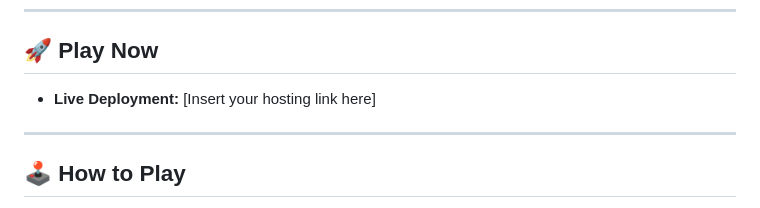
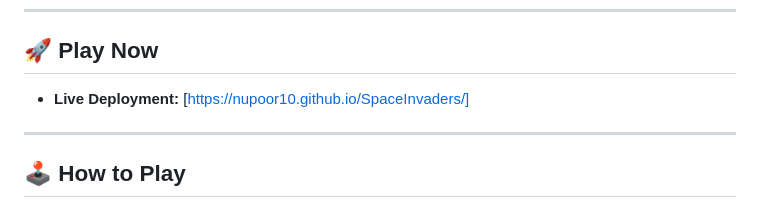
Before and after one commit to Nupoor10/SpaceInvaders, a Markdown page: README.md, the part around the change. GitHub-like rendering.

```diff
--- a/README.md
+++ b/README.md
@@ -7,7 +7,7 @@ This project was built as part of a **Finish-Up-A-Thon**, breathing new life int
 ---
 
 ## 🚀 Play Now
-* **Live Deployment:** [Insert your hosting link here]
+* **Live Deployment:** [https://nupoor10.github.io/SpaceInvaders/]
 
 ---
 
```
